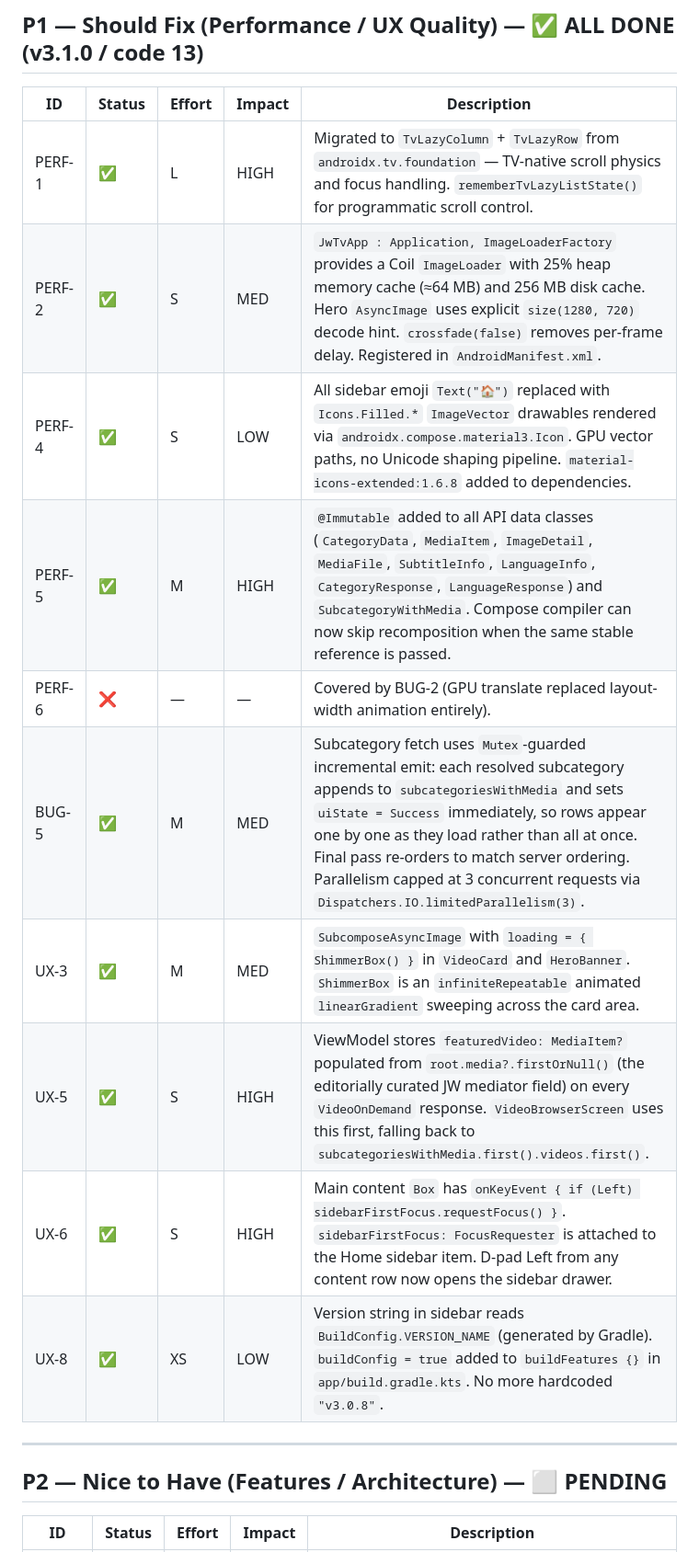
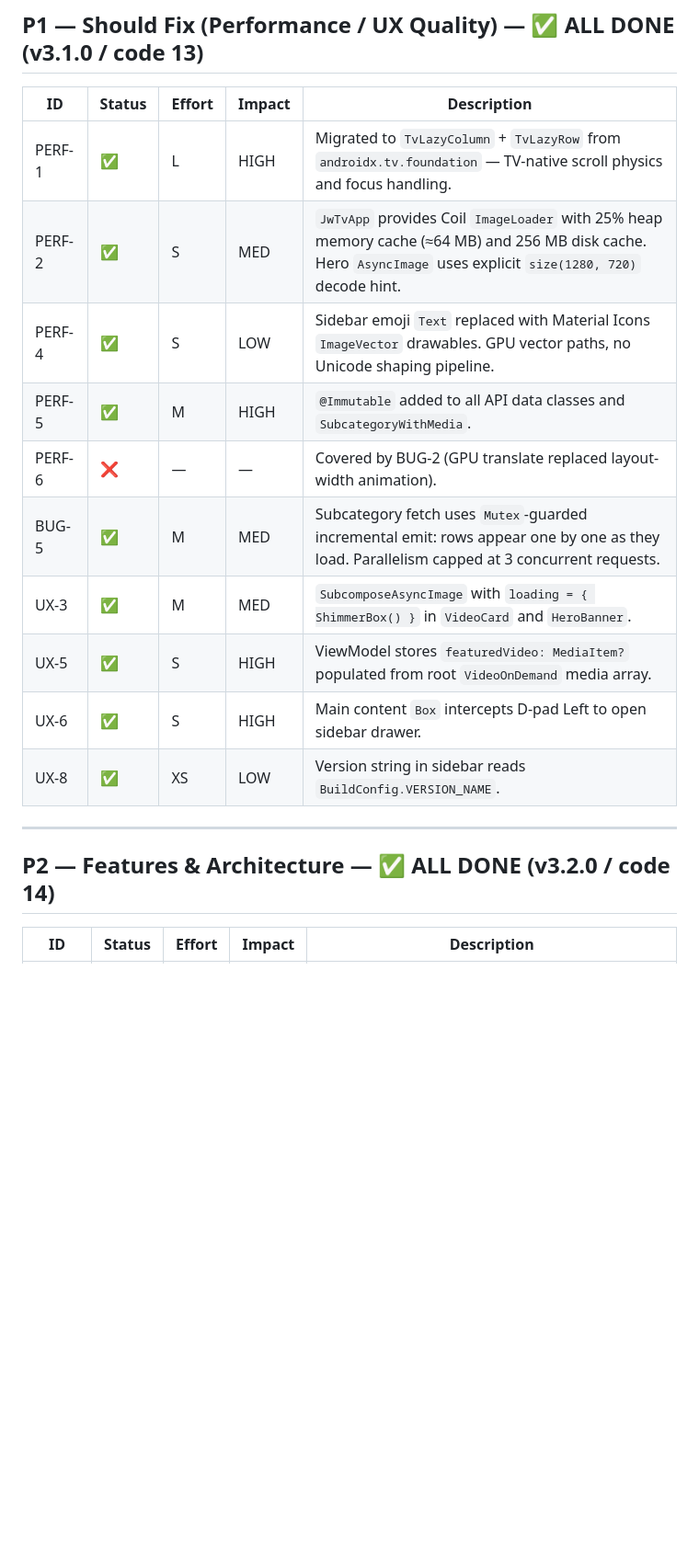
Before and after one commit to madroots/jwtv, a Markdown page: ISSUES.md, the part around one of its changes. Shown at 92% size. Drawn GitHub-style; blank space fills up the shorter version.

```diff
--- a/ISSUES.md
+++ b/ISSUES.md
@@ -34,20 +34,20 @@ Generated: 2026-07-20. Updated on each work session.
 
 | ID     | Status | Effort | Impact | Description |
 |--------|--------|--------|--------|-------------|
-| PERF-1 | ✅ | L | HIGH | Migrated to `TvLazyColumn` + `TvLazyRow` from `androidx.tv.foundation` — TV-native scroll physics and focus handling. `rememberTvLazyListState()` for programmatic scroll control. |
-| PERF-2 | ✅ | S | MED  | `JwTvApp : Application, ImageLoaderFactory` provides a Coil `ImageLoader` with 25% heap memory cache (≈64 MB) and 256 MB disk cache. Hero `AsyncImage` uses explicit `size(1280, 720)` decode hint. `crossfade(false)` removes per-frame delay. Registered in `AndroidManifest.xml`. |
-| PERF-4 | ✅ | S | LOW  | All sidebar emoji `Text("🏠")` replaced with `Icons.Filled.*` `ImageVector` drawables rendered via `androidx.compose.material3.Icon`. GPU vector paths, no Unicode shaping pipeline. `material-icons-extended:1.6.8` added to dependencies. |
-| PERF-5 | ✅ | M | HIGH | `@Immutable` added to all API data classes (`CategoryData`, `MediaItem`, `ImageDetail`, `MediaFile`, `SubtitleInfo`, `LanguageInfo`, `CategoryResponse`, `LanguageResponse`) and `SubcategoryWithMedia`. Compose compiler can now skip recomposition when the same stable reference is passed. |
-| PERF-6 | ❌ | — | —    | Covered by BUG-2 (GPU translate replaced layout-width animation entirely). |
-| BUG-5  | ✅ | M | MED  | Subcategory fetch uses `Mutex`-guarded incremental emit: each resolved subcategory appends to `subcategoriesWithMedia` and sets `uiState = Success` immediately, so rows appear one by one as they load rather than all at once. Final pass re-orders to match server ordering. Parallelism capped at 3 concurrent requests via `Dispatchers.IO.limitedParallelism(3)`. |
-| UX-3   | ✅ | M | MED  | `SubcomposeAsyncImage` with `loading = { ShimmerBox() }` in `VideoCard` and `HeroBanner`. `ShimmerBox` is an `infiniteRepeatable` animated `linearGradient` sweeping across the card area. |
-| UX-5   | ✅ | S | HIGH | ViewModel stores `featuredVideo: MediaItem?` populated from `root.media?.firstOrNull()` (the editorially curated JW mediator field) on every `VideoOnDemand` response. `VideoBrowserScreen` uses this first, falling back to `subcategoriesWithMedia.first().videos.first()`. |
-| UX-6   | ✅ | S | HIGH | Main content `Box` has `onKeyEvent { if (Left) sidebarFirstFocus.requestFocus() }`. `sidebarFirstFocus: FocusRequester` is attached to the Home sidebar item. D-pad Left from any content row now opens the sidebar drawer. |
-| UX-8   | ✅ | XS | LOW | Version string in sidebar reads `BuildConfig.VERSION_NAME` (generated by Gradle). `buildConfig = true` added to `buildFeatures {}` in `app/build.gradle.kts`. No more hardcoded `"v3.0.8"`. |
+| PERF-1 | ✅ | L | HIGH | Migrated to `TvLazyColumn` + `TvLazyRow` from `androidx.tv.foundation` — TV-native scroll physics and focus handling. |
+| PERF-2 | ✅ | S | MED  | `JwTvApp` provides Coil `ImageLoader` with 25% heap memory cache (≈64 MB) and 256 MB disk cache. Hero `AsyncImage` uses explicit `size(1280, 720)` decode hint. |
+| PERF-4 | ✅ | S | LOW  | Sidebar emoji `Text` replaced with Material Icons `ImageVector` drawables. GPU vector paths, no Unicode shaping pipeline. |
+| PERF-5 | ✅ | M | HIGH | `@Immutable` added to all API data classes and `SubcategoryWithMedia`. |
+| PERF-6 | ❌ | — | —    | Covered by BUG-2 (GPU translate replaced layout-width animation). |
+| BUG-5  | ✅ | M | MED  | Subcategory fetch uses `Mutex`-guarded incremental emit: rows appear one by one as they load. Parallelism capped at 3 concurrent requests. |
+| UX-3   | ✅ | M | MED  | `SubcomposeAsyncImage` with `loading = { ShimmerBox() }` in `VideoCard` and `HeroBanner`. |
+| UX-5   | ✅ | S | HIGH | ViewModel stores `featuredVideo: MediaItem?` populated from root `VideoOnDemand` media array. |
+| UX-6   | ✅ | S | HIGH | Main content `Box` intercepts D-pad Left to open sidebar drawer. |
+| UX-8   | ✅ | XS | LOW | Version string in sidebar reads `BuildConfig.VERSION_NAME`. |
 
 ---
 
-## P2 — Nice to Have (Features / Architecture) — ⬜ PENDING
+## P2 — Features & Architecture — ✅ ALL DONE (v3.2.0 / code 14)
 
 | ID     | Status | Effort | Impact | Description |
 |--------|--------|--------|--------|-------------|
```
Also changed, not shown: other parts of ISSUES.md (+16 -17 lines).
